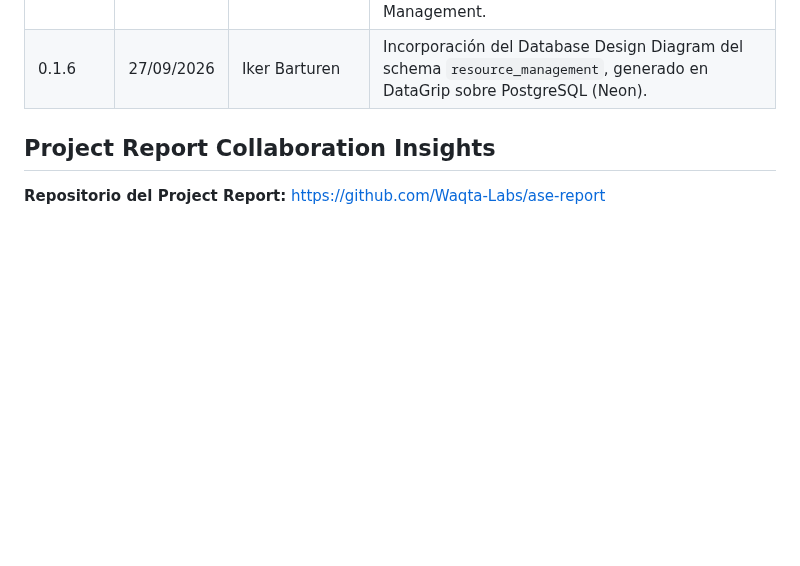
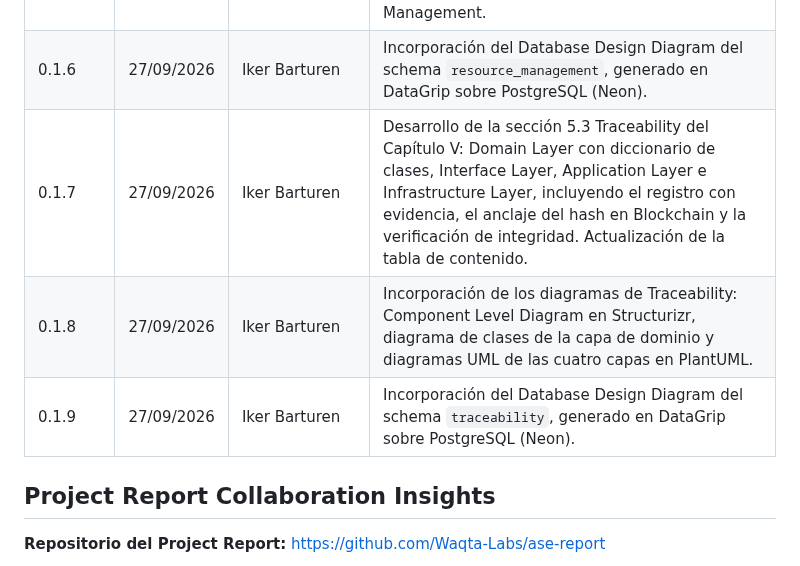
Before and after one commit to Waqta-Labs/ase-report, a Markdown page: versions.md, the part around the change. Drawn GitHub-style; blank space fills up the shorter version.

Commit message:
docs: add traceability erd and version log

```diff
--- a/versions.md
+++ b/versions.md
@@ -48,6 +48,9 @@
 | 0.1.4   | 27/09/2026 | Iker Barturen  | Desarrollo de la sección 5.2 Resource Management del Capítulo V: Domain Layer con diccionario de clases, Interface Layer, Application Layer e Infrastructure Layer. Ajuste de los puertos de Emergency Management hacia Resource Management y actualización de la tabla de contenido. |
 | 0.1.5   | 27/09/2026 | Iker Barturen  | Incorporación de los diagramas de Resource Management: Component Level Diagram en Structurizr, diagrama de clases de la capa de dominio y diagramas UML de las cuatro capas en PlantUML. Actualización de los diagramas de aplicación e infraestructura de Emergency Management. |
 | 0.1.6   | 27/09/2026 | Iker Barturen  | Incorporación del Database Design Diagram del schema `resource_management`, generado en DataGrip sobre PostgreSQL (Neon). |
+| 0.1.7   | 27/09/2026 | Iker Barturen  | Desarrollo de la sección 5.3 Traceability del Capítulo V: Domain Layer con diccionario de clases, Interface Layer, Application Layer e Infrastructure Layer, incluyendo el registro con evidencia, el anclaje del hash en Blockchain y la verificación de integridad. Actualización de la tabla de contenido. |
+| 0.1.8   | 27/09/2026 | Iker Barturen  | Incorporación de los diagramas de Traceability: Component Level Diagram en Structurizr, diagrama de clases de la capa de dominio y diagramas UML de las cuatro capas en PlantUML. |
+| 0.1.9   | 27/09/2026 | Iker Barturen  | Incorporación del Database Design Diagram del schema `traceability`, generado en DataGrip sobre PostgreSQL (Neon). |
 
 ## Project Report Collaboration Insights
 
```
Also changed, not shown: assets/architecture-db/traceability.png (added).
